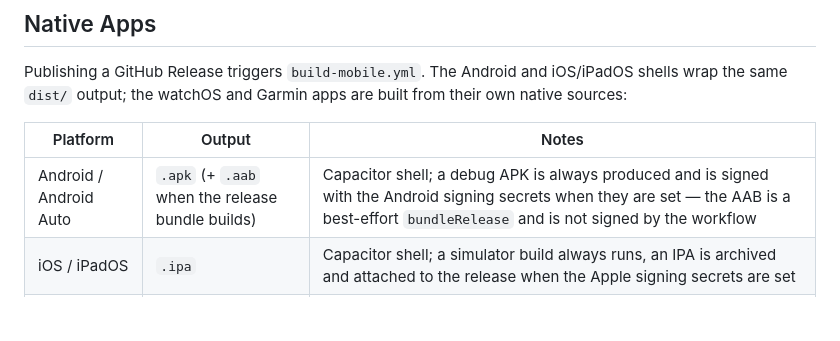
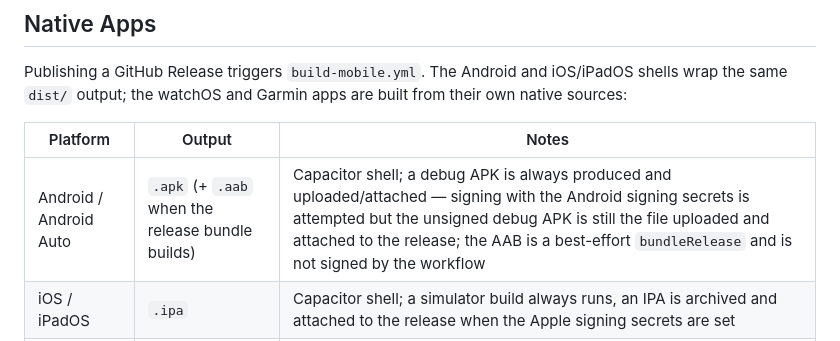
Before and after one commit to charles2ke/workout, a Markdown page: README.md, the part around the change. Drawn GitHub-style; blank space fills up the shorter version.

Commit message:
Clarify Android APK signing note in README
Co-authored-by: charles2ke <6725706+charles2ke@users.noreply.github.com>

```diff
--- a/README.md
+++ b/README.md
@@ -144,7 +144,7 @@ same `dist/` output; the watchOS and Garmin apps are built from their own native
 
 | Platform | Output | Notes |
 |---|---|---|
-| Android / Android Auto | `.apk` (+ `.aab` when the release bundle builds) | Capacitor shell; a debug APK is always produced and is signed with the Android signing secrets when they are set — the AAB is a best-effort `bundleRelease` and is not signed by the workflow |
+| Android / Android Auto | `.apk` (+ `.aab` when the release bundle builds) | Capacitor shell; a debug APK is always produced and uploaded/attached — signing with the Android signing secrets is attempted but the unsigned debug APK is still the file uploaded and attached to the release; the AAB is a best-effort `bundleRelease` and is not signed by the workflow |
 | iOS / iPadOS | `.ipa` | Capacitor shell; a simulator build always runs, an IPA is archived and attached to the release when the Apple signing secrets are set |
 | watchOS | Simulator build only | SwiftUI app in `watchos/`, project generated with XcodeGen; no artifact is uploaded |
 | Garmin Connect IQ | `.prg` per device | Monkey C app in `garmin/`; the job runs but skips its build steps unless `CIQ_SDK_URL` is configured, and the `.prg` files are attached to the release only when `GARMIN_DEV_KEY_B64` is also set |
```
